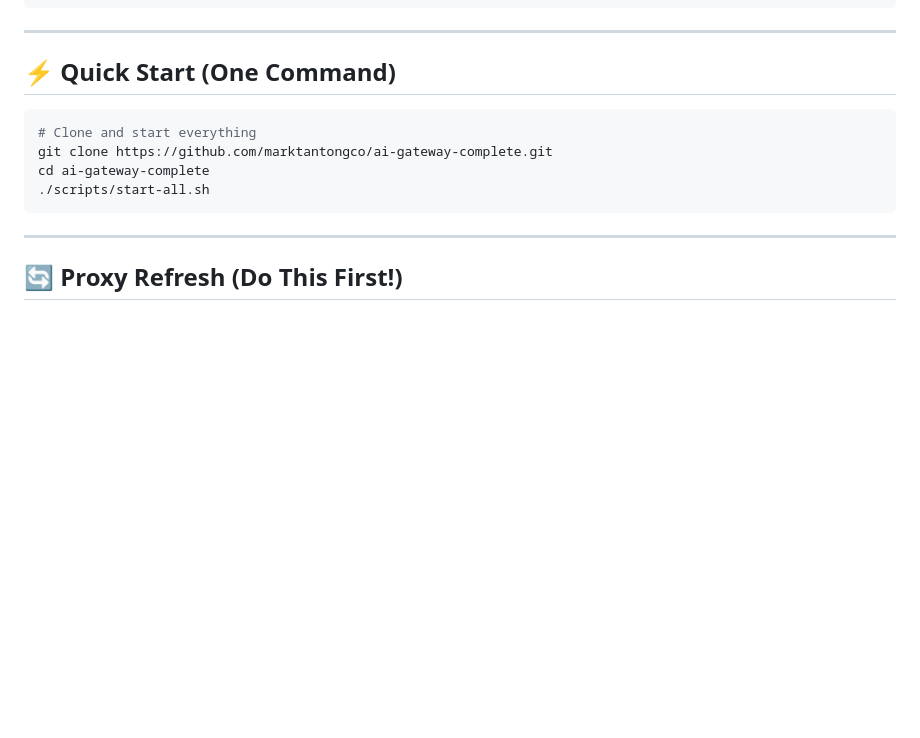
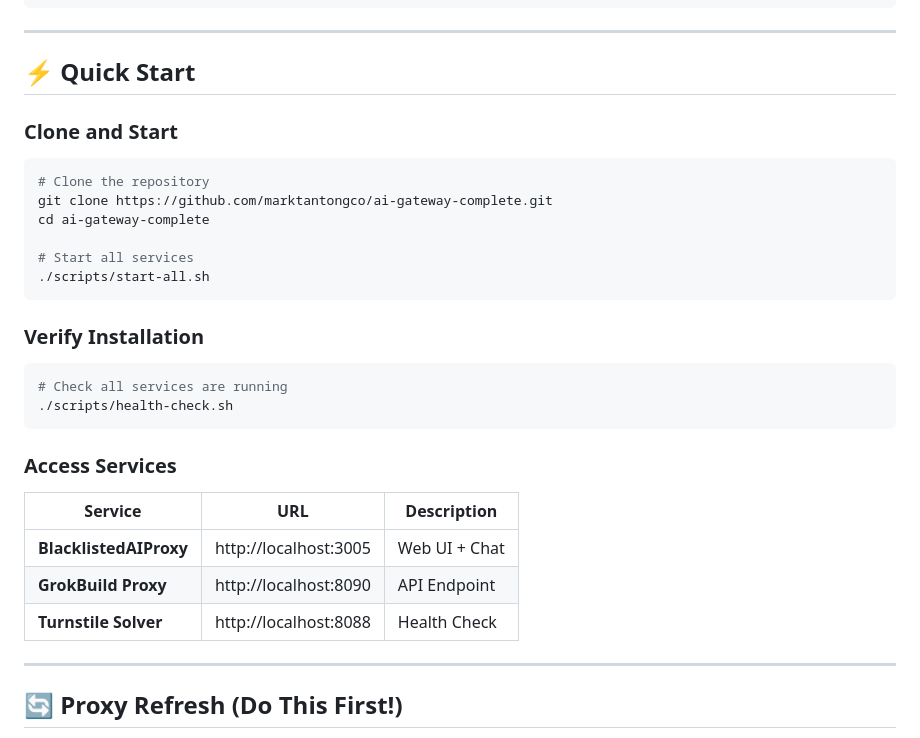
Before and after one commit to marktantongco/ai-gateway-complete, a Markdown page: README.md, the part around one of its changes. Drawn GitHub-style; blank space fills up the shorter version.

````diff
--- a/README.md
+++ b/README.md
@@ -45,14 +45,33 @@
 
 ---
 
-## ⚡ Quick Start (One Command)
+## ⚡ Quick Start
+
+### Clone and Start
 
 ```bash
-# Clone and start everything
+# Clone the repository
 git clone https://github.com/marktantongco/ai-gateway-complete.git
 cd ai-gateway-complete
+
+# Start all services
 ./scripts/start-all.sh
 ```
+
+### Verify Installation
+
+```bash
+# Check all services are running
+./scripts/health-check.sh
+```
+
+### Access Services
+
+| Service | URL | Description |
+|---------|-----|-------------|
+| **BlacklistedAIProxy** | http://localhost:3005 | Web UI + Chat |
+| **GrokBuild Proxy** | http://localhost:8090 | API Endpoint |
+| **Turnstile Solver** | http://localhost:8088 | Health Check |
 
 ---
 
````
Also changed, not shown: other parts of README.md (+65 -0 lines).
